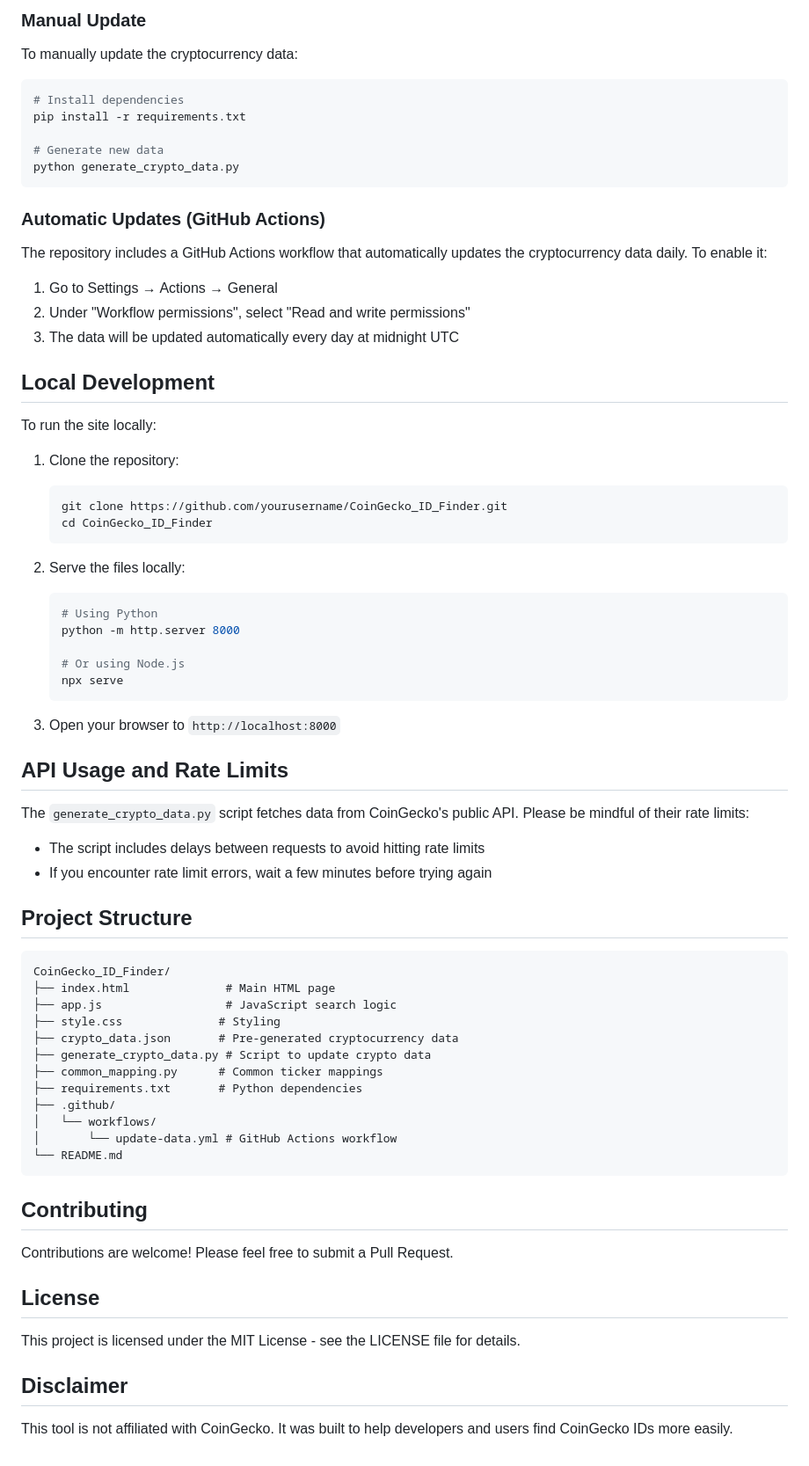
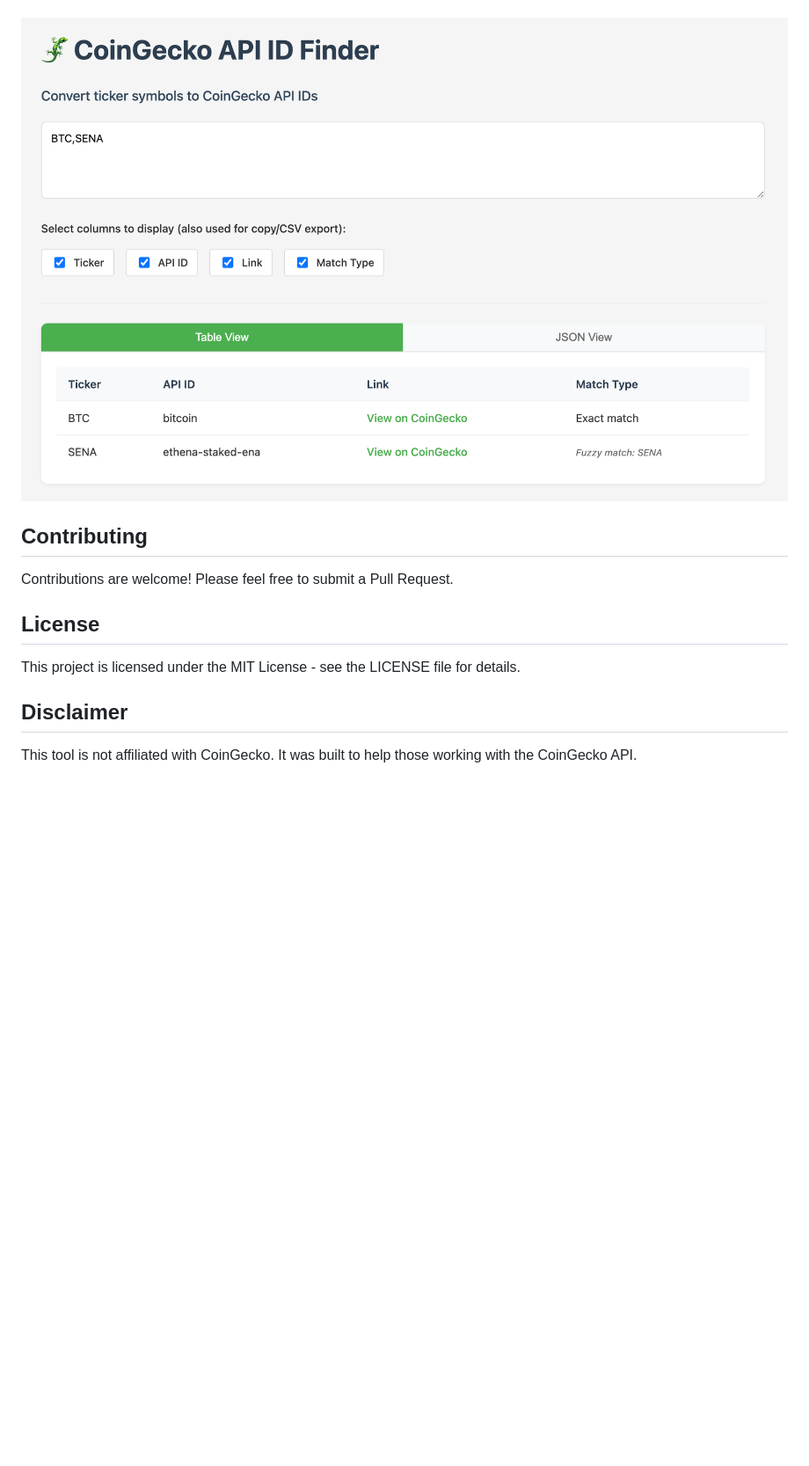
Before and after one commit to erik-gunnarsson/ticker-to-coingecko-api-id, a Markdown page: README.md, the part around the change printed below. Shown: that part at 88% size. Rendered like a GitHub page; pictures changed too: pic.png (added); blank space fills up the shorter version.

Commit message:
Update README, replace screenshot image, and modify index.html

````diff
--- a/README.md
+++ b/README.md
@@ -50,64 +7,4 @@ This is a static website that can be hosted on GitHub Pages. All searching is do
-### Manual Update
-To manually update the cryptocurrency data:
-
-```bash
-# Install dependencies
-pip install -r requirements.txt
-
-# Generate new data
-python generate_crypto_data.py
-```
-
-### Automatic Updates (GitHub Actions)
-The repository includes a GitHub Actions workflow that automatically updates the cryptocurrency data daily. To enable it:
-
-1. Go to Settings → Actions → General
-2. Under "Workflow permissions", select "Read and write permissions"
-3. The data will be updated automatically every day at midnight UTC
-
-## Local Development
-
-To run the site locally:
-
-1. Clone the repository:
-   ```bash
-   git clone https://github.com/yourusername/CoinGecko_ID_Finder.git
-   cd CoinGecko_ID_Finder
-   ```
-
-2. Serve the files locally:
-   ```bash
-   # Using Python
-   python -m http.server 8000
-
-   # Or using Node.js
-   npx serve
-   ```
-
-3. Open your browser to `http://localhost:8000`
-
-## API Usage and Rate Limits
-
-The `generate_crypto_data.py` script fetches data from CoinGecko's public API. Please be mindful of their rate limits:
-- The script includes delays between requests to avoid hitting rate limits
-- If you encounter rate limit errors, wait a few minutes before trying again
-
-## Project Structure
-
-```
-CoinGecko_ID_Finder/
-├── index.html              # Main HTML page
-├── app.js                  # JavaScript search logic
-├── style.css              # Styling
-├── crypto_data.json       # Pre-generated cryptocurrency data
-├── generate_crypto_data.py # Script to update crypto data
-├── common_mapping.py      # Common ticker mappings
-├── requirements.txt       # Python dependencies
-├── .github/
-│   └── workflows/
-│       └── update-data.yml # GitHub Actions workflow
-└── README.md
-```
+![CoinGecko API ID Search](pic.png)
 
 ## Contributing
 
@@ -119,4 +16,4 @@ This project is licensed under the MIT License - see the LICENSE file for detail
 
 ## Disclaimer
 
-This tool is not affiliated with CoinGecko. It was built to help developers and users find CoinGecko IDs more easily.
+This tool is not affiliated with CoinGecko. It was built to help those working with the CoinGecko API.
````
Also changed, not shown: other parts of README.md (+2 -45 lines), idfinder.png (deleted), 1 other file.
